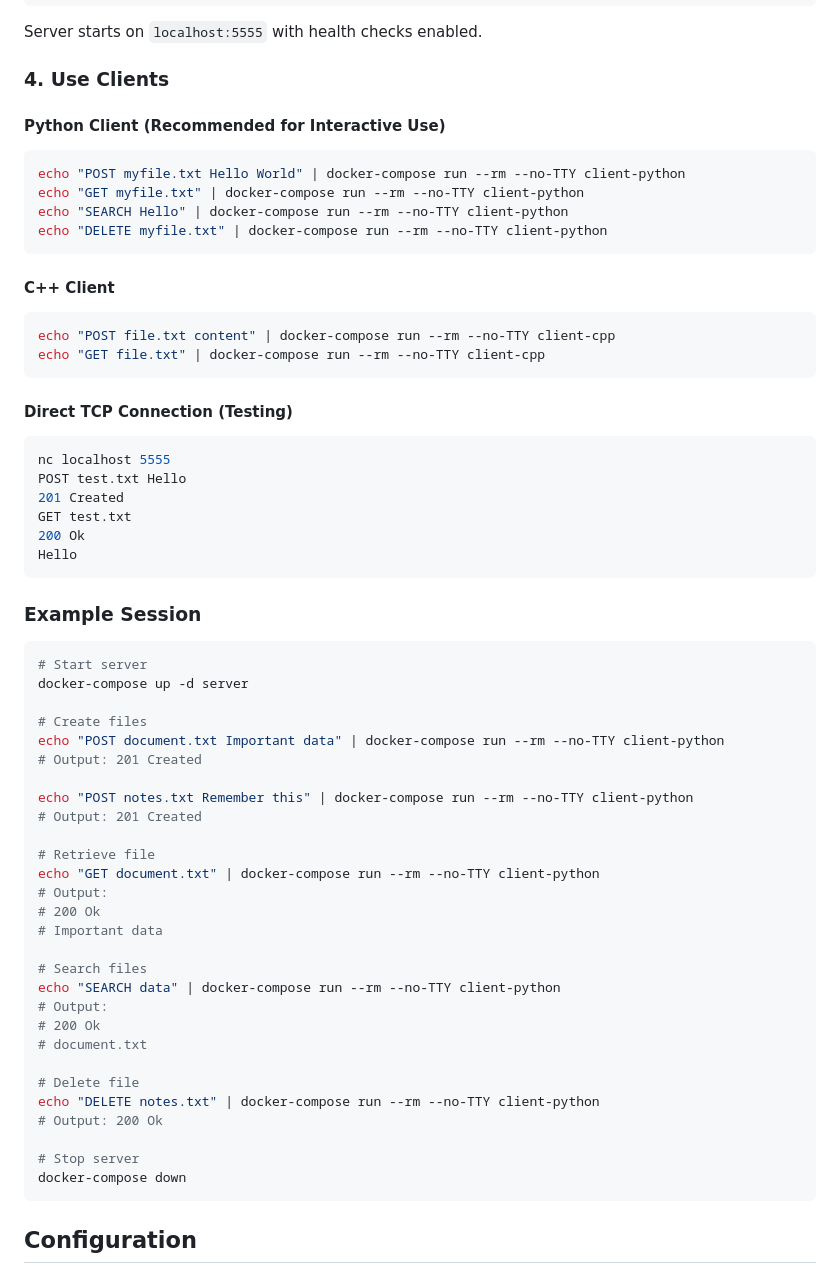
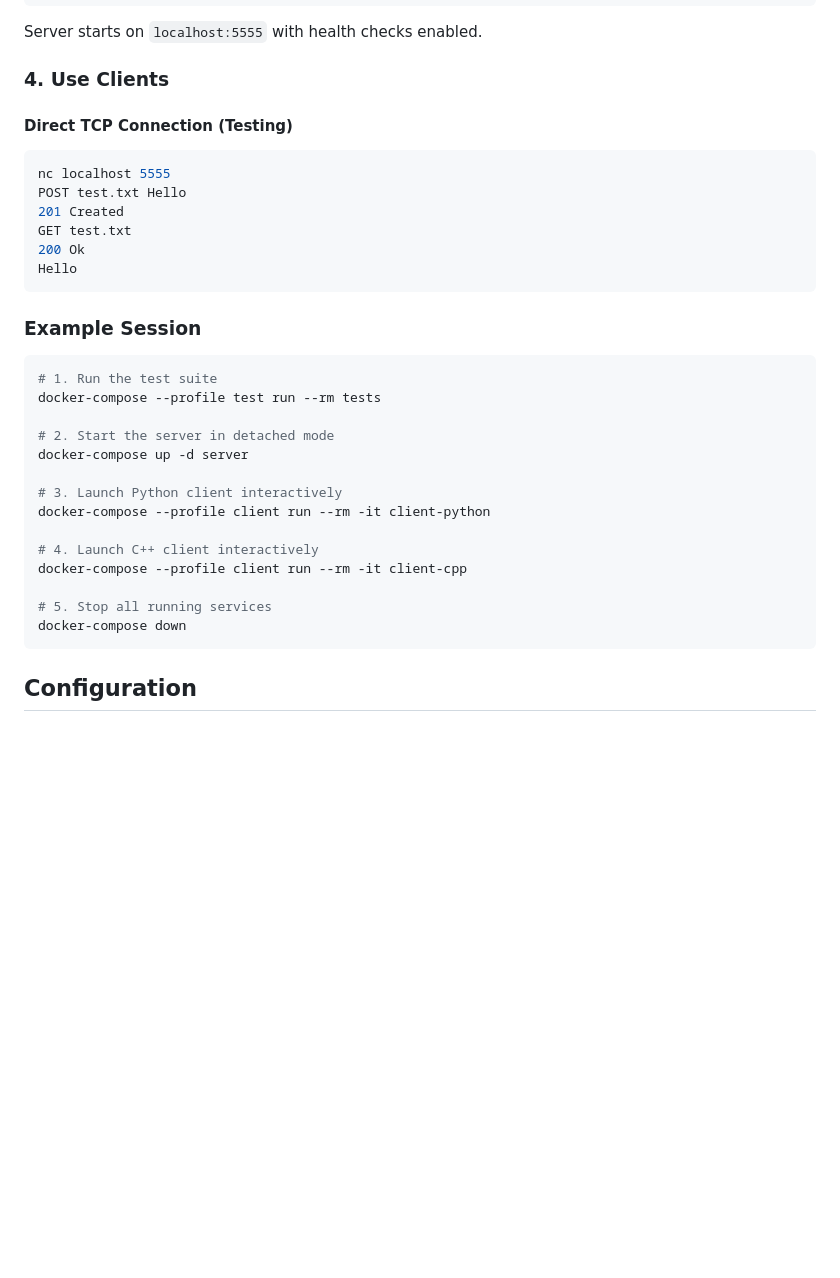
Before and after one commit to tab-yair/OverDrive-Architecture, a Markdown page: README.md, the part around the change. Rendered like a GitHub page; blank space fills up the shorter version.

````diff
--- a/README.md
+++ b/README.md
@@ -142,19 +142,7 @@ Server starts on `localhost:5555` with health checks enabled.
 
 ### 4. Use Clients
 
-#### Python Client (Recommended for Interactive Use)
-```bash
-echo "POST myfile.txt Hello World" | docker-compose run --rm --no-TTY client-python
-echo "GET myfile.txt" | docker-compose run --rm --no-TTY client-python
-echo "SEARCH Hello" | docker-compose run --rm --no-TTY client-python
-echo "DELETE myfile.txt" | docker-compose run --rm --no-TTY client-python
-```
 
-#### C++ Client
-```bash
-echo "POST file.txt content" | docker-compose run --rm --no-TTY client-cpp
-echo "GET file.txt" | docker-compose run --rm --no-TTY client-cpp
-```
 
 #### Direct TCP Connection (Testing)
 ```bash
@@ -169,33 +157,19 @@ Hello
 ### Example Session
 
 ```bash
-# Start server
+# 1. Run the test suite
+docker-compose --profile test run --rm tests
+
+# 2. Start the server in detached mode
 docker-compose up -d server
 
-# Create files
-echo "POST document.txt Important data" | docker-compose run --rm --no-TTY client-python
-# Output: 201 Created
+# 3. Launch Python client interactively
+docker-compose --profile client run --rm -it client-python
 
-echo "POST notes.txt Remember this" | docker-compose run --rm --no-TTY client-python
-# Output: 201 Created
+# 4. Launch C++ client interactively
+docker-compose --profile client run --rm -it client-cpp
 
-# Retrieve file
-echo "GET document.txt" | docker-compose run --rm --no-TTY client-python
-# Output:
-# 200 Ok
-# Important data
-
-# Search files
-echo "SEARCH data" | docker-compose run --rm --no-TTY client-python
-# Output:
-# 200 Ok
-# document.txt
-
-# Delete file
-echo "DELETE notes.txt" | docker-compose run --rm --no-TTY client-python
-# Output: 200 Ok
-
-# Stop server
+# 5. Stop all running services
 docker-compose down
 ```
 
````
